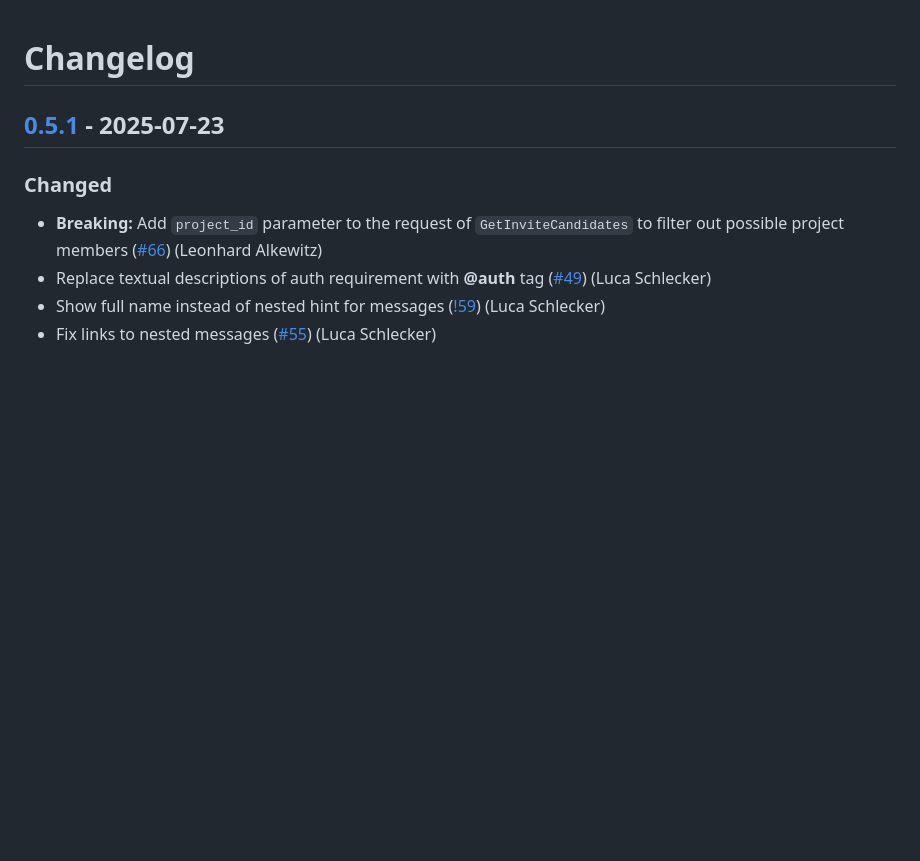
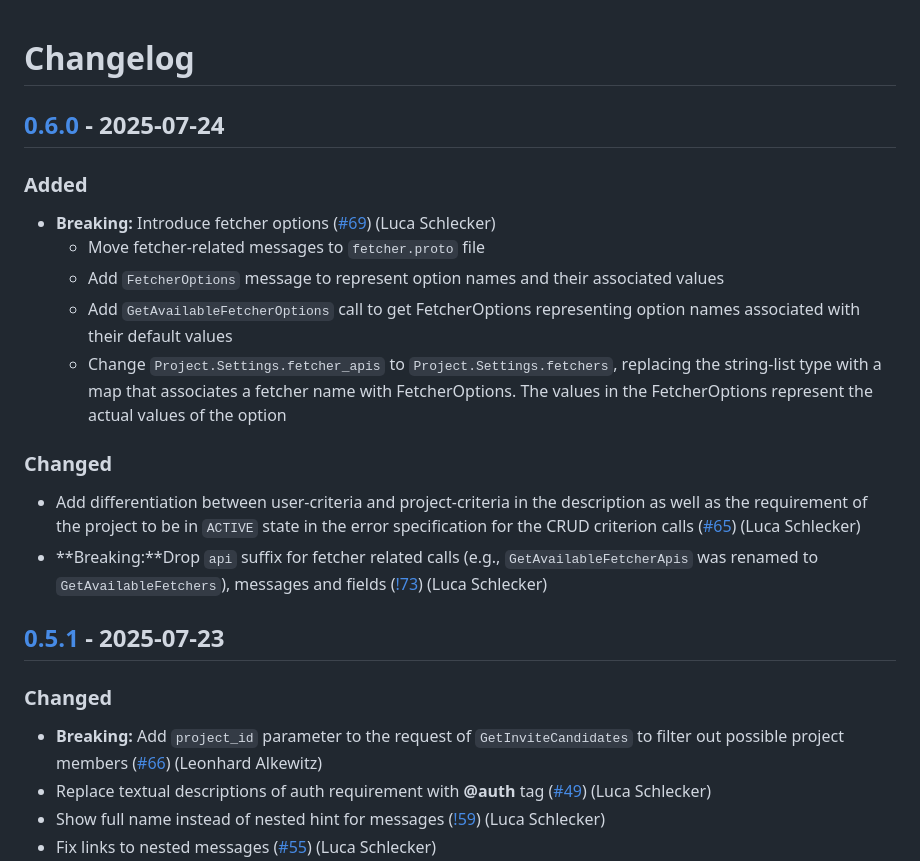
Before and after one commit to SE-UUlm/snowballr-api, a Markdown page: CHANGELOG.md, the part around one of its changes. GitHub-like rendering; blank space fills up the shorter version.

Commit message:
chore: update changelog for v0.6.0

```diff
--- a/CHANGELOG.md
+++ b/CHANGELOG.md
@@ -1,4 +1,19 @@
 # Changelog
+
+## [0.6.0] - 2025-07-24
+
+### Added
+
+- **Breaking:** Introduce fetcher options ([#69](https://github.com/SE-UUlm/snowballr-api/issues/69)) (Luca Schlecker)
+    - Move fetcher-related messages to `fetcher.proto` file
+    - Add `FetcherOptions` message to represent option names and their associated values
+    - Add `GetAvailableFetcherOptions` call to get FetcherOptions representing option names associated with their default values
+    - Change `Project.Settings.fetcher_apis` to `Project.Settings.fetchers`, replacing the string-list type with a map that associates a fetcher name with FetcherOptions. The values in the FetcherOptions represent the actual values of the option
+
+### Changed
+
+- Add differentiation between user-criteria and project-criteria in the description as well as the requirement of the project to be in `ACTIVE` state in the error specification for the CRUD criterion calls ([#65](https://github.com/SE-UUlm/snowballr-api/issues/65)) (Luca Schlecker)
+- **Breaking:**Drop `api` suffix for fetcher related calls (e.g., `GetAvailableFetcherApis` was renamed to `GetAvailableFetchers`), messages and fields ([!73](https://github.com/SE-UUlm/snowballr-api/pull/73)) (Luca Schlecker)
 
 ## [0.5.1] - 2025-07-23
 
```
Also changed, not shown: other parts of CHANGELOG.md (+2 -0 lines).
